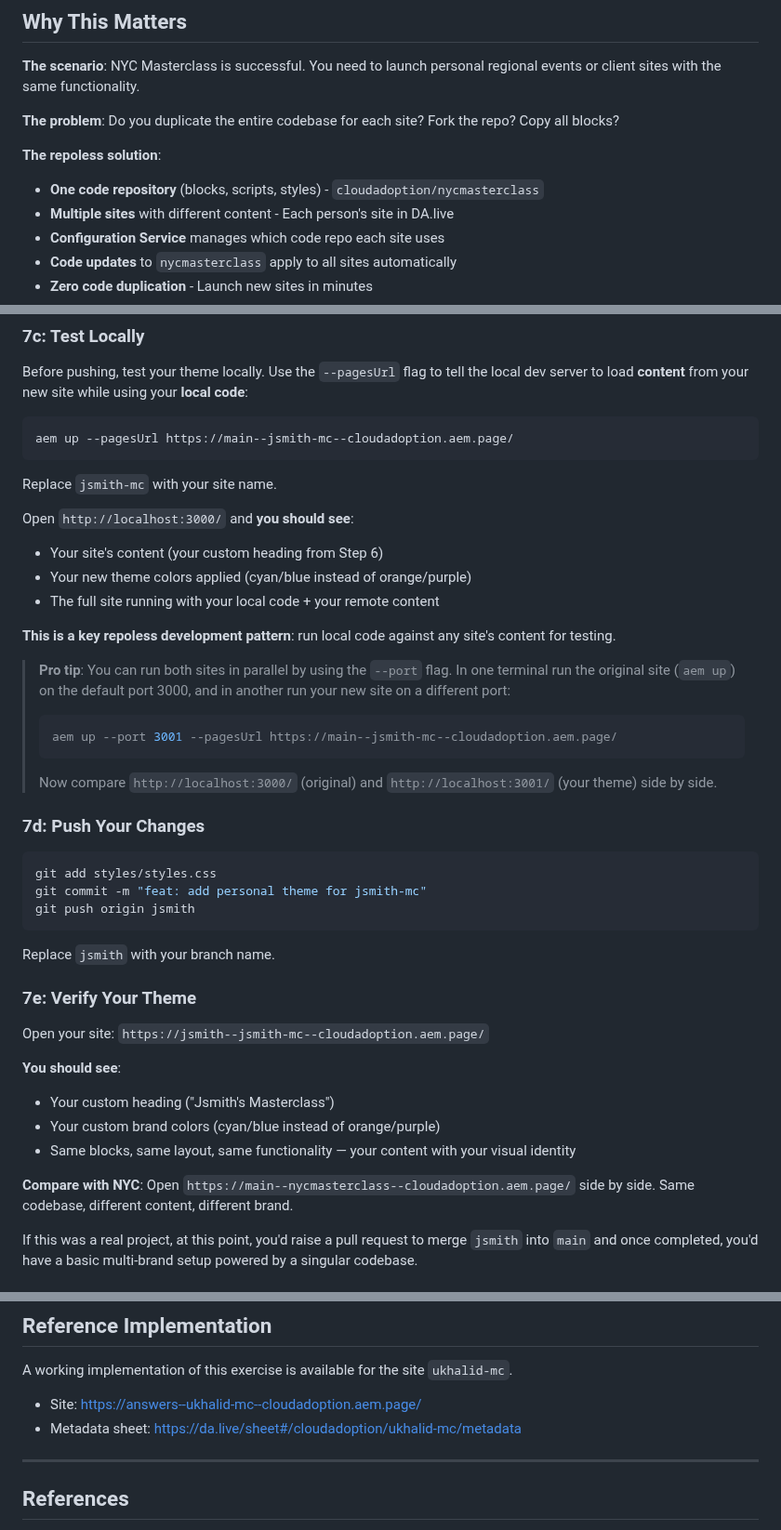
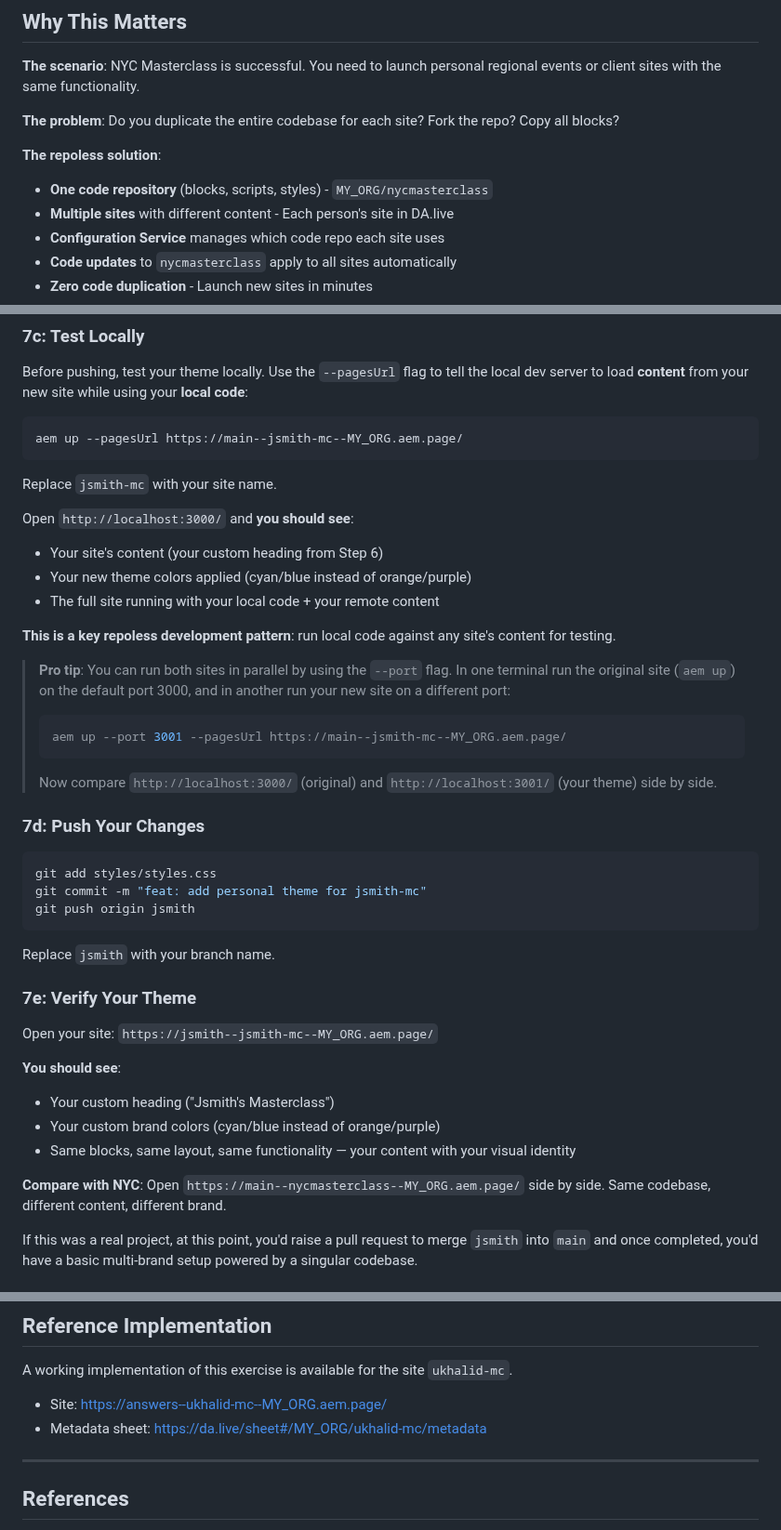
Before and after one commit to cloudadoption/nycmasterclass, a Markdown page: labs/exercise7/instructions.md, 3 parts joined by grey strips. Shown at 93% size. GitHub-like rendering; folded sections open.

````diff
--- a/labs/exercise7/instructions.md
+++ b/labs/exercise7/instructions.md
@@ -70,7 +70,7 @@
 **The problem**: Do you duplicate the entire codebase for each site? Fork the repo? Copy all blocks?
 
 **The repoless solution**:
-- **One code repository** (blocks, scripts, styles) - `cloudadoption/nycmasterclass`
+- **One code repository** (blocks, scripts, styles) - `MY_ORG/nycmasterclass`
 - **Multiple sites** with different content - Each person's site in DA.live
 - **Configuration Service** manages which code repo each site uses
 - **Code updates** to `nycmasterclass` apply to all sites automatically
@@ -373,7 +373,7 @@ body.jsmith {
 Before pushing, test your theme locally. Use the `--pagesUrl` flag to tell the local dev server to load **content** from your new site while using your **local code**:
 
 ```bash
-aem up --pagesUrl https://main--jsmith-mc--cloudadoption.aem.page/
+aem up --pagesUrl https://main--jsmith-mc--MY_ORG.aem.page/
 ```
 
 Replace `jsmith-mc` with your site name.
@@ -387,7 +387,7 @@ Open `http://localhost:3000/` and **you should see**:
 
 > **Pro tip**: You can run both sites in parallel by using the `--port` flag. In one terminal run the original site (`aem up`) on the default port 3000, and in another run your new site on a different port:
 > ```bash
-> aem up --port 3001 --pagesUrl https://main--jsmith-mc--cloudadoption.aem.page/
+> aem up --port 3001 --pagesUrl https://main--jsmith-mc--MY_ORG.aem.page/
 > ```
 > Now compare `http://localhost:3000/` (original) and `http://localhost:3001/` (your theme) side by side.
 
@@ -403,14 +403,14 @@ Replace `jsmith` with your branch name.
 
 ### 7e: Verify Your Theme
 
-Open your site: `https://jsmith--jsmith-mc--cloudadoption.aem.page/`
+Open your site: `https://jsmith--jsmith-mc--MY_ORG.aem.page/`
 
 **You should see**:
 - Your custom heading ("Jsmith's Masterclass")
 - Your custom brand colors (cyan/blue instead of orange/purple)
 - Same blocks, same layout, same functionality — your content with your visual identity
 
-**Compare with NYC**: Open `https://main--nycmasterclass--cloudadoption.aem.page/` side by side. Same codebase, different content, different brand.
+**Compare with NYC**: Open `https://main--nycmasterclass--MY_ORG.aem.page/` side by side. Same codebase, different content, different brand.
 
 If this was a real project, at this point, you'd raise a pull request to merge `jsmith` into `main` and once completed, you'd have a basic multi-brand setup powered by a singular codebase.
 
@@ -541,8 +541,8 @@ Ask other participants to share their site URLs and compare.
 
 A working implementation of this exercise is available for the site `ukhalid-mc`.
 
-- Site: [https://answers--ukhalid-mc--cloudadoption.aem.page/](https://answers--ukhalid-mc--cloudadoption.aem.page/)
-- Metadata sheet: [https://da.live/sheet#/cloudadoption/ukhalid-mc/metadata](https://da.live/sheet#/cloudadoption/ukhalid-mc/metadata)
+- Site: [https://answers--ukhalid-mc--MY_ORG.aem.page/](https://answers--ukhalid-mc--MY_ORG.aem.page/)
+- Metadata sheet: [https://da.live/sheet#/MY_ORG/ukhalid-mc/metadata](https://da.live/sheet#/MY_ORG/ukhalid-mc/metadata)
 
 ---
 
````
Also changed, not shown: other parts of labs/exercise7/instructions.md (+37 -37 lines).
